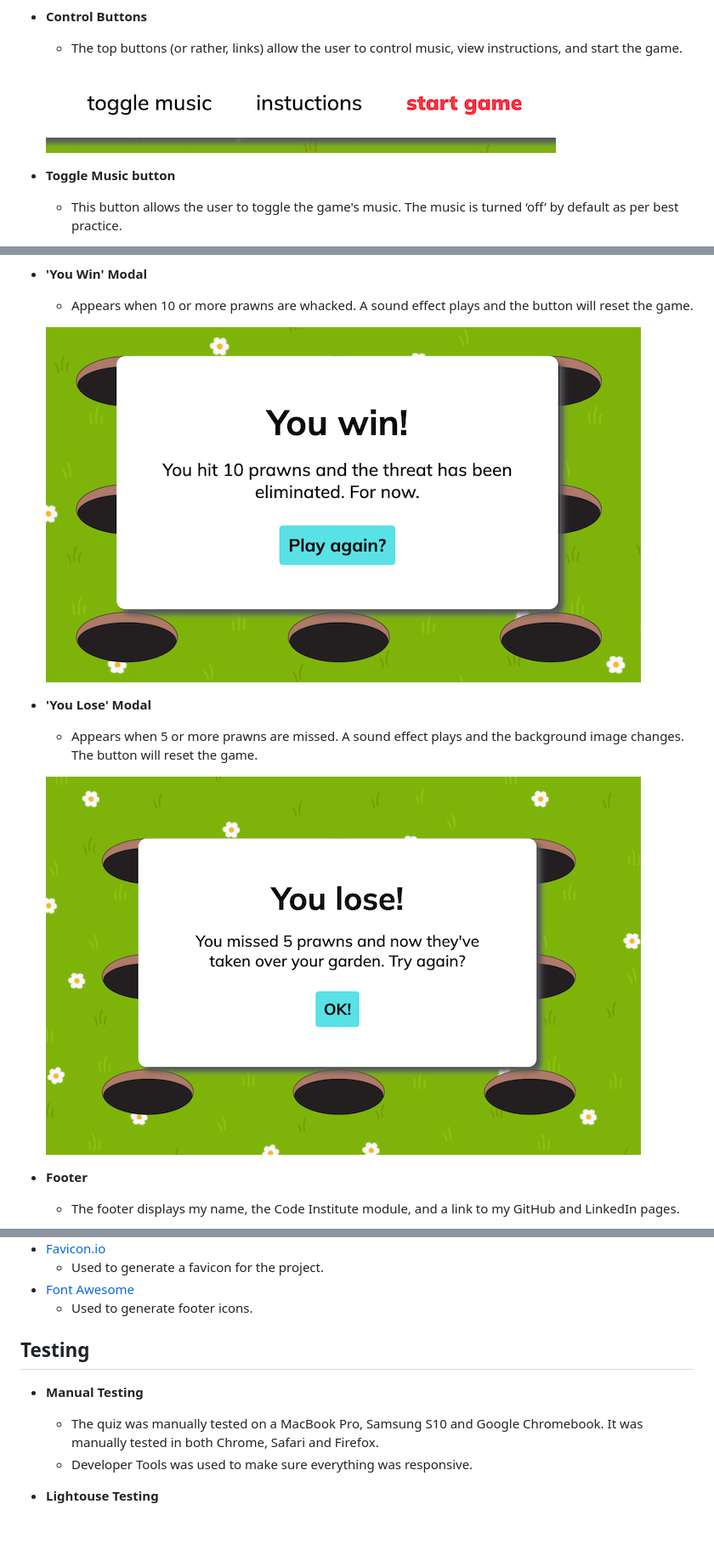
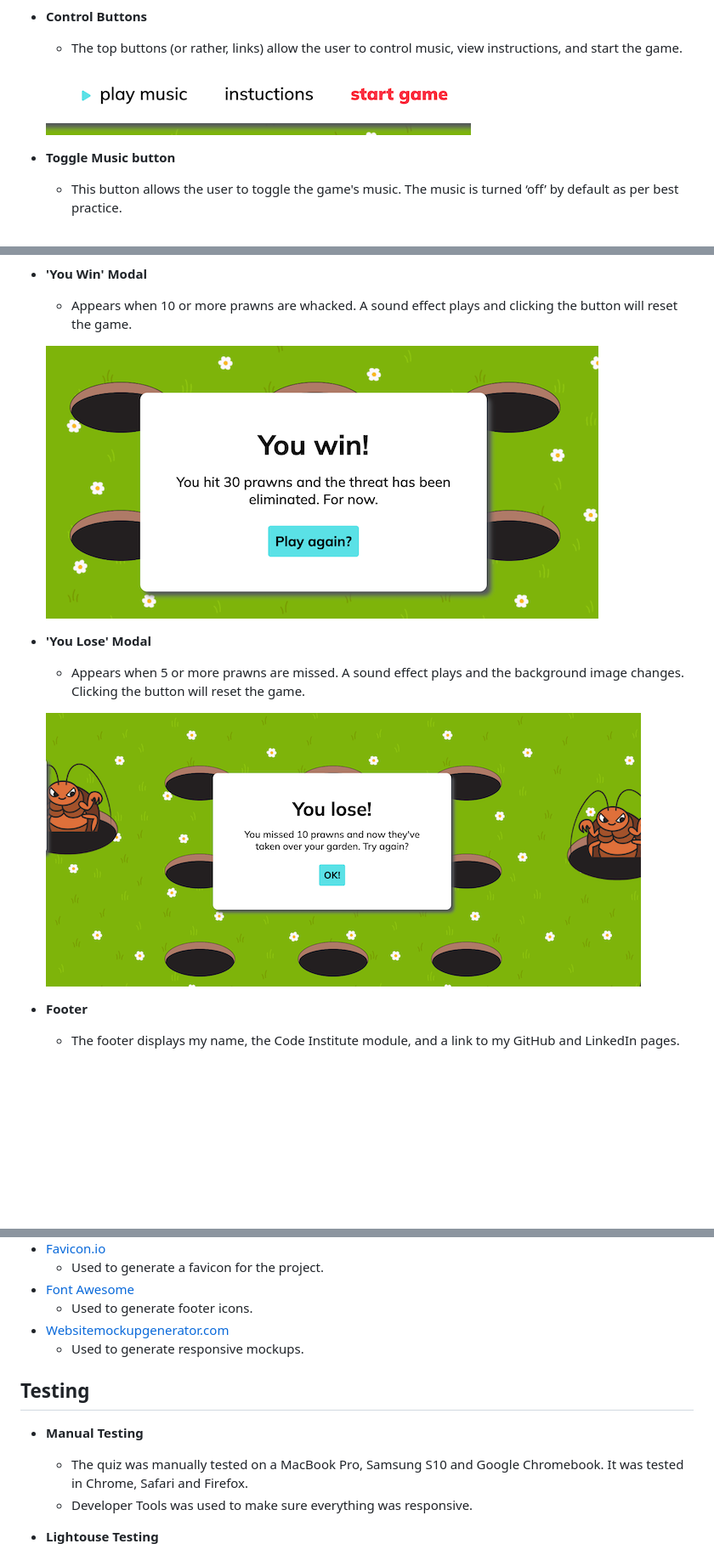
Before and after one commit to h-bails/whack-a-prawn, a Markdown page: README.md, 3 parts joined by grey strips. Shown: that part at 85% size. Drawn GitHub-style; pictures changed too: assets/images/controls.png, assets/images/lose-modal.png, assets/images/win-modal.png; blank space fills up the shorter version.

Commit message:
Finalise readme file

```diff
--- a/README.md
+++ b/README.md
@@ -77,13 +81,13 @@ I designed the logo myself using [Canva](https://canva.com).
 
 
 - __'You Win' Modal__
-    - Appears when 10 or more prawns are whacked. A sound effect plays and the button will reset the game.
+    - Appears when 10 or more prawns are whacked. A sound effect plays and clicking the button will reset the game.
 
 
     ![Instructions modal box](./assets/images/win-modal.png)
 
 - __'You Lose' Modal__
-    - Appears when 5 or more prawns are missed. A sound effect plays and the background image changes. The button will reset the game.
+    - Appears when 5 or more prawns are missed. A sound effect plays and the background image changes. Clicking the button will reset the game.
 
 
     ![Instructions modal box](./assets/images/lose-modal.png)
@@ -130,11 +134,13 @@ I designed the logo myself using [Canva](https://canva.com).
     - Used to generate a favicon for the project.
 - [Font Awesome](http://favicon.io)
     - Used to generate footer icons.
+- [Websitemockupgenerator.com](https://websitemockupgenerator.com/)
+    - Used to generate responsive mockups.
 
 ## __Testing__
 
 - __Manual Testing__
-    - The quiz was manually tested on a MacBook Pro, Samsung S10 and Google Chromebook. It was manually tested in both Chrome, Safari and Firefox.
+    - The quiz was manually tested on a MacBook Pro, Samsung S10 and Google Chromebook. It was tested in Chrome, Safari and Firefox.
     - Developer Tools was used to make sure everything was responsive.
 
 
```
Also changed, not shown: other parts of README.md (+8 -4 lines), assets/images/homepage.png (added), assets/images/instructions-modal.png, assets/images/mockup-all-devices.png (added), 2 other files.
